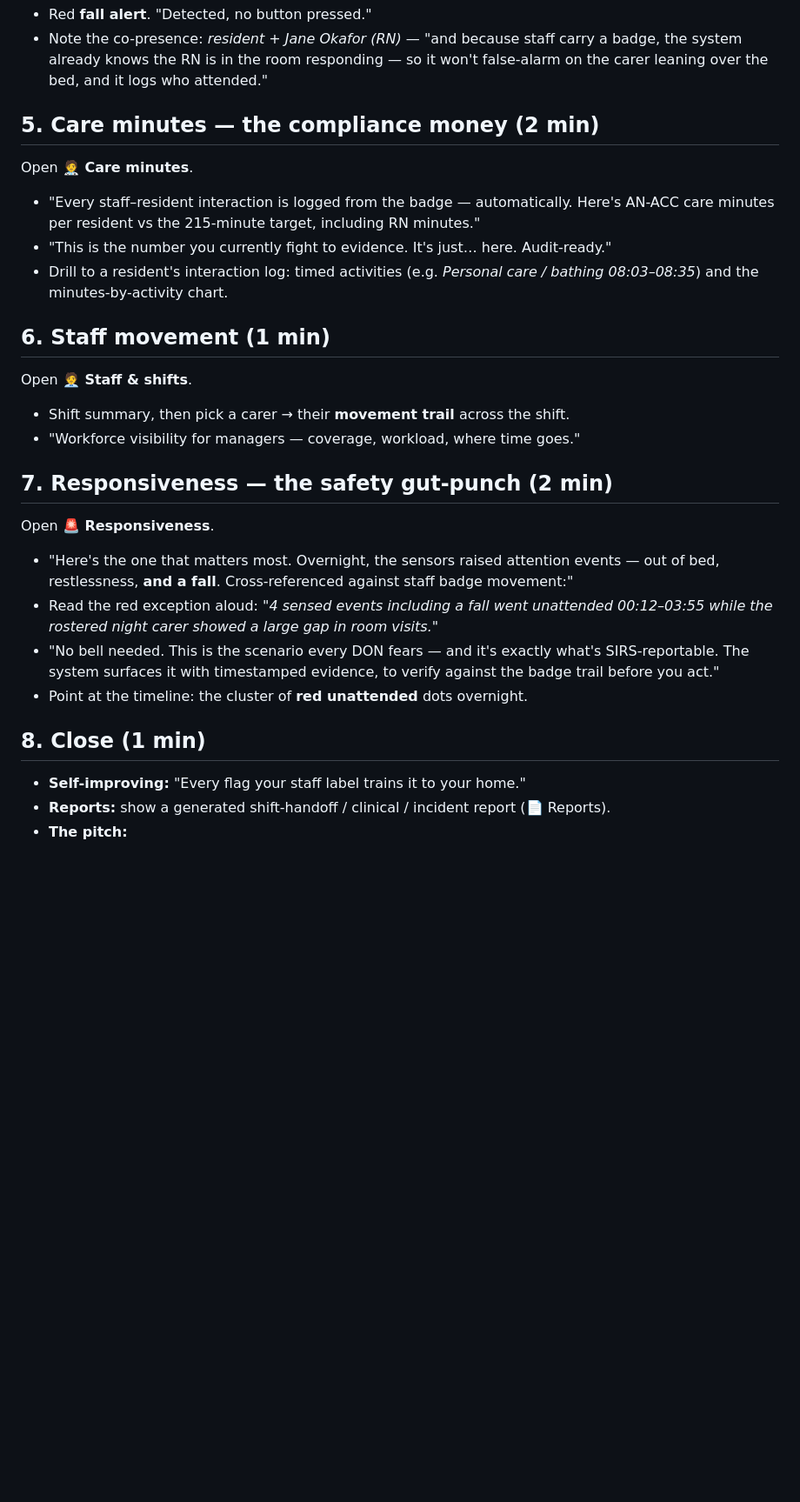
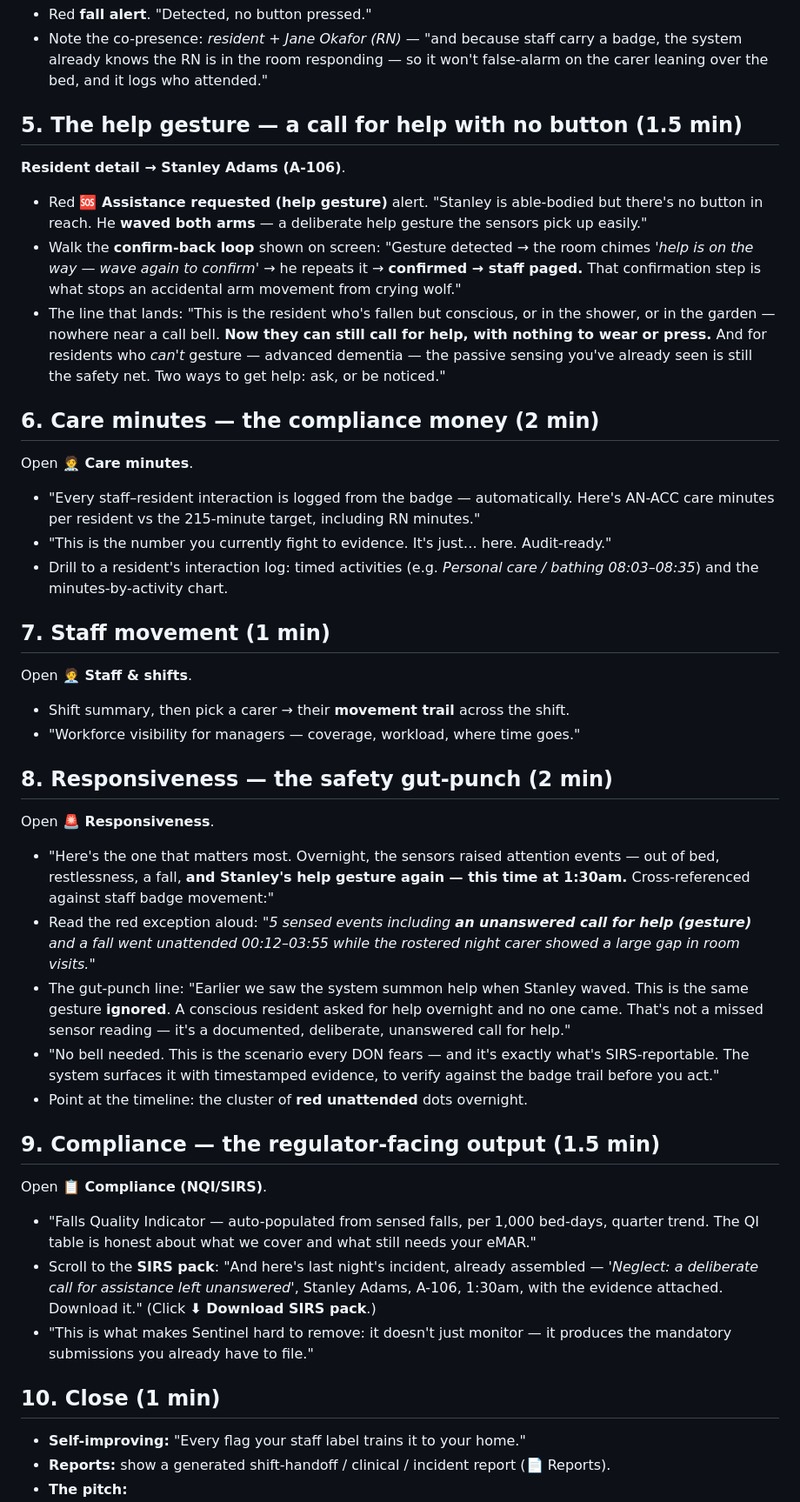
Before and after one commit to steveMilvo/gdp-dashboard, a Markdown page: DEMO.md, the part around one of its changes. Shown at 87% size. Rendered like a GitHub page; blank space fills up the shorter version.

Commit message:
Add help-gesture storyline to demo script (call->confirm->page, and ignored->SIRS)

```diff
--- a/DEMO.md
+++ b/DEMO.md
@@ -62,7 +62,24 @@ Open **👤 Resident detail → Arthur Bell (A-102)**.
   badge, the system already knows the RN is in the room responding — so it won't
   false-alarm on the carer leaning over the bed, and it logs who attended."
 
-## 5. Care minutes — the compliance money (2 min)
+## 5. The help gesture — a call for help with no button (1.5 min)
+
+**Resident detail → Stanley Adams (A-106)**.
+
+- Red **🆘 Assistance requested (help gesture)** alert. "Stanley is able-bodied but
+  there's no button in reach. He **waved both arms** — a deliberate help gesture the
+  sensors pick up easily."
+- Walk the **confirm-back loop** shown on screen: "Gesture detected → the room chimes
+  *'help is on the way — wave again to confirm'* → he repeats it → **confirmed → staff
+  paged.** That confirmation step is what stops an accidental arm movement from crying
+  wolf."
+- The line that lands: "This is the resident who's fallen but conscious, or in the
+  shower, or in the garden — nowhere near a call bell. **Now they can still call for
+  help, with nothing to wear or press.** And for residents who *can't* gesture — advanced
+  dementia — the passive sensing you've already seen is still the safety net. Two ways
+  to get help: ask, or be noticed."
+
+## 6. Care minutes — the compliance money (2 min)
 
 Open **🧑‍⚕️ Care minutes**.
 
@@ -72,28 +89,46 @@ Open **🧑‍⚕️ Care minutes**.
 - Drill to a resident's interaction log: timed activities (e.g. *Personal care /
   bathing 08:03–08:35*) and the minutes-by-activity chart.
 
-## 6. Staff movement (1 min)
+## 7. Staff movement (1 min)
 
 Open **🧑‍💼 Staff & shifts**.
 
 - Shift summary, then pick a carer → their **movement trail** across the shift.
 - "Workforce visibility for managers — coverage, workload, where time goes."
 
-## 7. Responsiveness — the safety gut-punch (2 min)
+## 8. Responsiveness — the safety gut-punch (2 min)
 
 Open **🚨 Responsiveness**.
 
 - "Here's the one that matters most. Overnight, the sensors raised attention events —
-  out of bed, restlessness, **and a fall**. Cross-referenced against staff badge
-  movement:"
-- Read the red exception aloud: *"4 sensed events including a fall went unattended
-  00:12–03:55 while the rostered night carer showed a large gap in room visits."*
+  out of bed, restlessness, a fall, **and Stanley's help gesture again — this time at
+  1:30am.** Cross-referenced against staff badge movement:"
+- Read the red exception aloud: *"5 sensed events including **an unanswered call for
+  help (gesture)** and a fall went unattended 00:12–03:55 while the rostered night carer
+  showed a large gap in room visits."*
+- The gut-punch line: "Earlier we saw the system summon help when Stanley waved. This is
+  the same gesture **ignored**. A conscious resident asked for help overnight and no one
+  came. That's not a missed sensor reading — it's a documented, deliberate, unanswered
+  call for help."
 - "No bell needed. This is the scenario every DON fears — and it's exactly what's
   SIRS-reportable. The system surfaces it with timestamped evidence, to verify against
   the badge trail before you act."
 - Point at the timeline: the cluster of **red unattended** dots overnight.
 
-## 8. Close (1 min)
+## 9. Compliance — the regulator-facing output (1.5 min)
+
+Open **📋 Compliance (NQI/SIRS)**.
+
+- "Falls Quality Indicator — auto-populated from sensed falls, per 1,000 bed-days,
+  quarter trend. The QI table is honest about what we cover and what still needs your
+  eMAR."
+- Scroll to the **SIRS pack**: "And here's last night's incident, already assembled —
+  *'Neglect: a deliberate call for assistance left unanswered'*, Stanley Adams, A-106,
+  1:30am, with the evidence attached. Download it." (Click **⬇ Download SIRS pack**.)
+- "This is what makes Sentinel hard to remove: it doesn't just monitor — it produces the
+  mandatory submissions you already have to file."
+
+## 10. Close (1 min)
 
 - **Self-improving:** "Every flag your staff label trains it to your home."
 - **Reports:** show a generated shift-handoff / clinical / incident report (📄 Reports).
```
Also changed, not shown: other parts of DEMO.md (+6 -2 lines).
